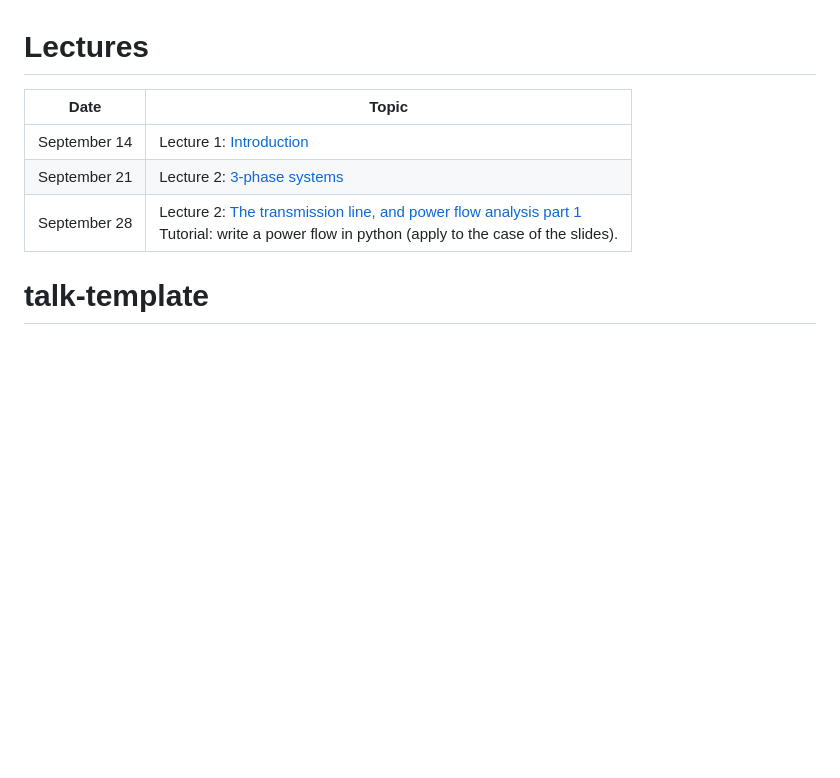
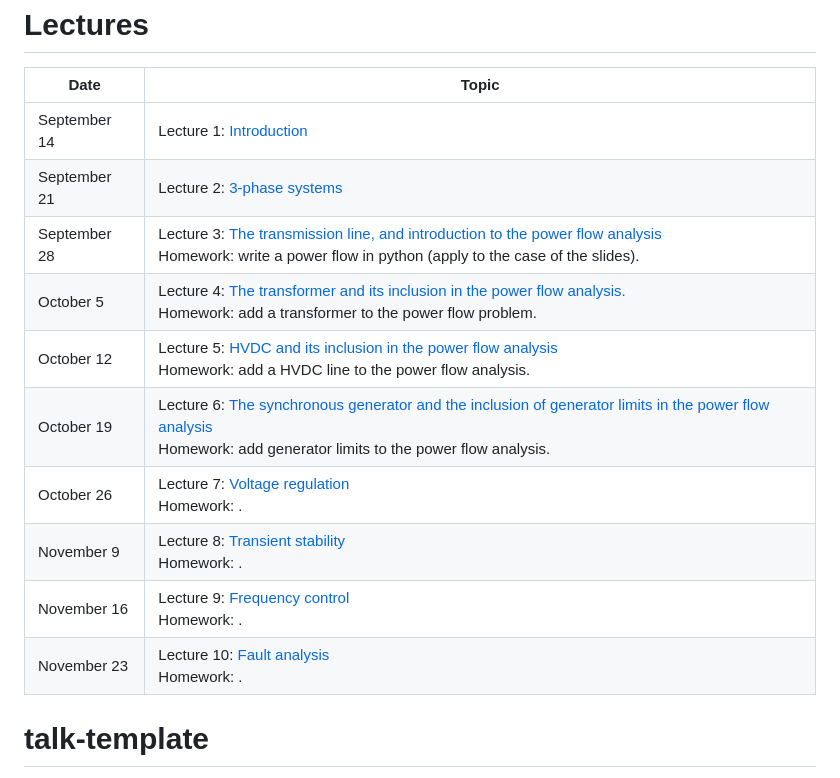
Before and after one commit to bcornelusse/ELEC0447-analysis-power-systems, a Markdown page: README.md, the part around the change. Rendered like a GitHub page; blank space fills up the shorter version.

```diff
--- a/README.md
+++ b/README.md
@@ -19,7 +19,15 @@ Instructors:
 | --- | --- |
 | September 14 | Lecture 1: [Introduction](https://bcornelusse.github.io/ELEC0447-analysis-power-systems/?p=lecture1.md) |
 | September 21 | Lecture 2: [3-phase systems](https://bcornelusse.github.io/ELEC0447-analysis-power-systems/?p=lecture2.md) |
-| September 28 | Lecture 2: [The transmission line, and power flow analysis part 1](https://bcornelusse.github.io/ELEC0447-analysis-power-systems/?p=lecture3.md) <br> Tutorial: write a power flow in python (apply to the case of the slides). |
+| September 28 | Lecture 3: [The transmission line, and introduction to the power flow analysis](https://bcornelusse.github.io/ELEC0447-analysis-power-systems/?p=lecture3.md) <br> Homework: write a power flow in python (apply to the case of the slides). |
+| October 5 | Lecture 4: [The transformer and its inclusion in the power flow analysis.](https://bcornelusse.github.io/ELEC0447-analysis-power-systems/?p=lecture4.md) <br> Homework: add a transformer to the power flow problem. |
+| October 12 | Lecture 5: [HVDC and its inclusion in the power flow analysis](https://bcornelusse.github.io/ELEC0447-analysis-power-systems/?p=lecture5.md) <br> Homework: add a HVDC line to the power flow analysis. |
+| October 19 | Lecture 6: [The synchronous generator and the inclusion of generator limits in the power flow analysis](https://bcornelusse.github.io/ELEC0447-analysis-power-systems/?p=lecture6.md) <br> Homework: add generator limits to the power flow analysis.|
+| October 26 | Lecture 7: [Voltage regulation](https://bcornelusse.github.io/ELEC0447-analysis-power-systems/?p=lecture7.md) <br> Homework: .|
+| November 9 | Lecture 8: [Transient stability](https://bcornelusse.github.io/ELEC0447-analysis-power-systems/?p=lecture8.md) <br> Homework: .|
+| November 16 | Lecture 9: [Frequency control](https://bcornelusse.github.io/ELEC0447-analysis-power-systems/?p=lecture9.md) <br> Homework: .|
+| November 23 | Lecture 10: [Fault analysis](https://bcornelusse.github.io/ELEC0447-analysis-power-systems/?p=lecture10.md) <br> Homework: .|
+
 
 # talk-template
 
```
Also changed, not shown: lecture4.md (+24 -6 lines), figures/ideal_transformer.png (added).
